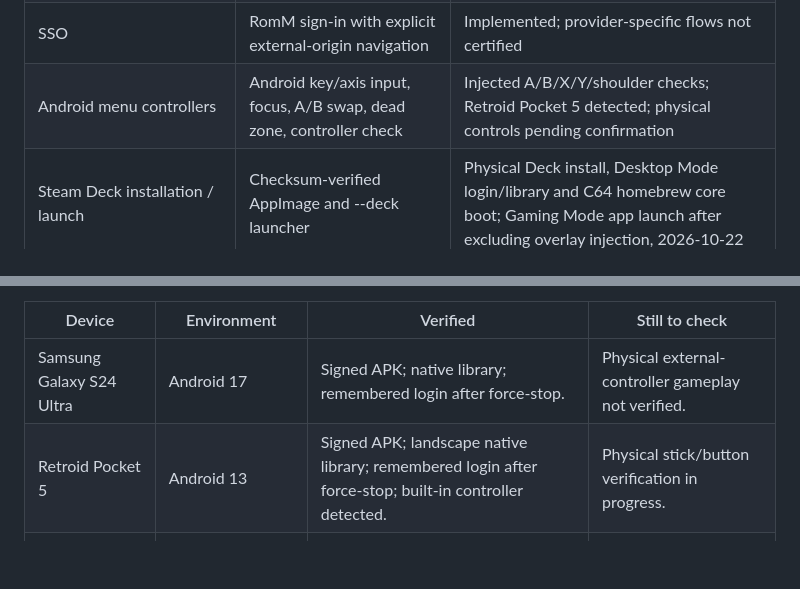
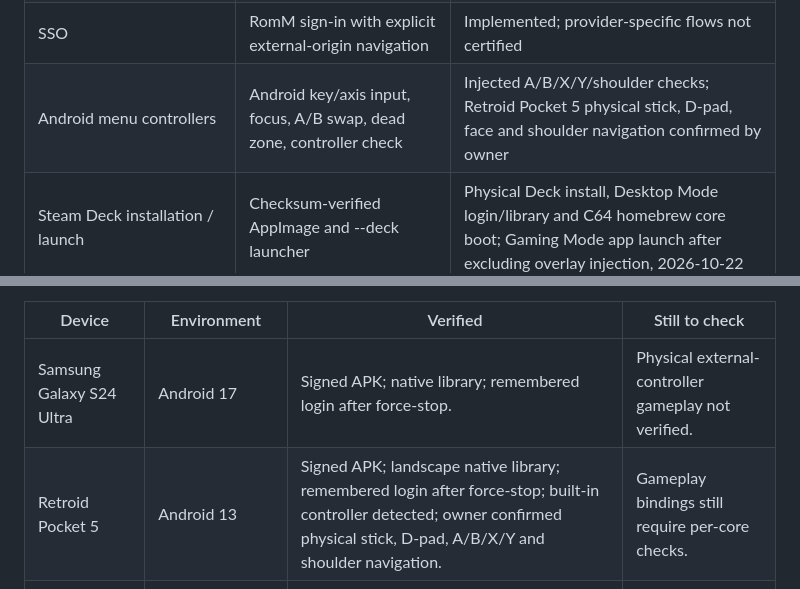
Before and after one commit to quentinmayo/Rommayo, a Markdown page: docs/compatibility.md, 2 parts joined by grey strips. Rendered like a GitHub page; blank space fills up the shorter version.

```diff
--- a/docs/compatibility.md
+++ b/docs/compatibility.md
@@ -15,7 +15,7 @@ Initial live validation used RomM 5.4.0, a Galaxy S24 Ultra and macOS Apple Sili
 | Uploads | Browser/Android document picker | Automated desktop file selection and proxy streaming checks |
 | Browser emulation | RomM's own players, engines and configured cores | Player smoke check; no all-platform game certification |
 | SSO | RomM sign-in with explicit external-origin navigation | Implemented; provider-specific flows not certified |
-| Android menu controllers | Android key/axis input, focus, A/B swap, dead zone, controller check | Injected A/B/X/Y/shoulder checks; Retroid Pocket 5 detected; physical controls pending confirmation |
+| Android menu controllers | Android key/axis input, focus, A/B swap, dead zone, controller check | Injected A/B/X/Y/shoulder checks; Retroid Pocket 5 physical stick, D-pad, face and shoulder navigation confirmed by owner |
 | Steam Deck installation / launch | Checksum-verified AppImage and --deck launcher | Physical Deck install, Desktop Mode login/library and C64 homebrew core boot; Gaming Mode app launch after excluding overlay injection, 2026-10-22 |
 | Gameplay controllers / fullscreen | Browser player mapping and native web engine | Fullscreen host implemented; physical Deck/gamepad testing pending |
 | Web streaming | HTTP streaming, ranges, WebSocket upgrades | Automated forwarding checks; remote emulator streaming not certified |
@@ -33,7 +33,7 @@ Physical hardware checks recorded October 22, 2026. These are specific smoke tes
 | Device | Environment | Verified | Still to check |
 | --- | --- | --- | --- |
 | Samsung Galaxy S24 Ultra | Android 17 | Signed APK; native library; remembered login after force-stop. | Physical external-controller gameplay not verified. |
-| Retroid Pocket 5 | Android 13 | Signed APK; landscape native library; remembered login after force-stop; built-in controller detected. | Physical stick/button verification in progress. |
+| Retroid Pocket 5 | Android 13 | Signed APK; landscape native library; remembered login after force-stop; built-in controller detected; owner confirmed physical stick, D-pad, A/B/X/Y and shoulder navigation. | Gameplay bindings still require per-core checks. |
 | Steam Deck | SteamOS, docked 1920 × 1080 | AppImage installation; Desktop Mode login/library and C64 core boot; Gaming Mode launch. | Physical gameplay controls not yet verified. |
 | MacBook Pro (Apple M4 Pro) | macOS, Apple Silicon | Electron launch, session and download regression tests. | Other emulator cores and systems are not certified. |
 
```
Also changed, not shown: README.md (+1 -1 lines).
